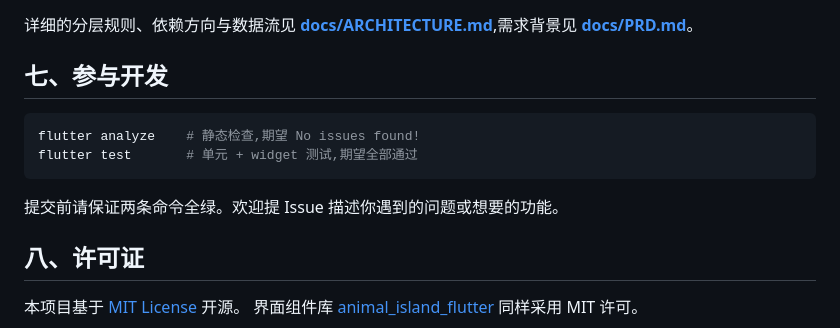
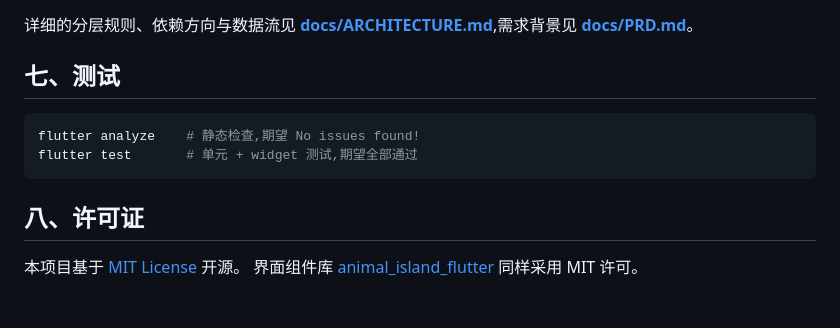
Before and after one commit to yingxuewangg/loop_island, a Markdown page: README.md, the part around the change. Rendered like a GitHub page; blank space fills up the shorter version.

````diff
--- a/README.md
+++ b/README.md
@@ -86,14 +86,13 @@ flutter run -d <device-id>
 
 详细的分层规则、依赖方向与数据流见 **[docs/ARCHITECTURE.md](docs/ARCHITECTURE.md)**,需求背景见 **[docs/PRD.md](docs/PRD.md)**。
 
-## 七、参与开发
+## 七、测试
 
 ```bash
 flutter analyze    # 静态检查,期望 No issues found!
 flutter test       # 单元 + widget 测试,期望全部通过
 ```
 
-提交前请保证两条命令全绿。欢迎提 Issue 描述你遇到的问题或想要的功能。
 
 ## 八、许可证
 
````
